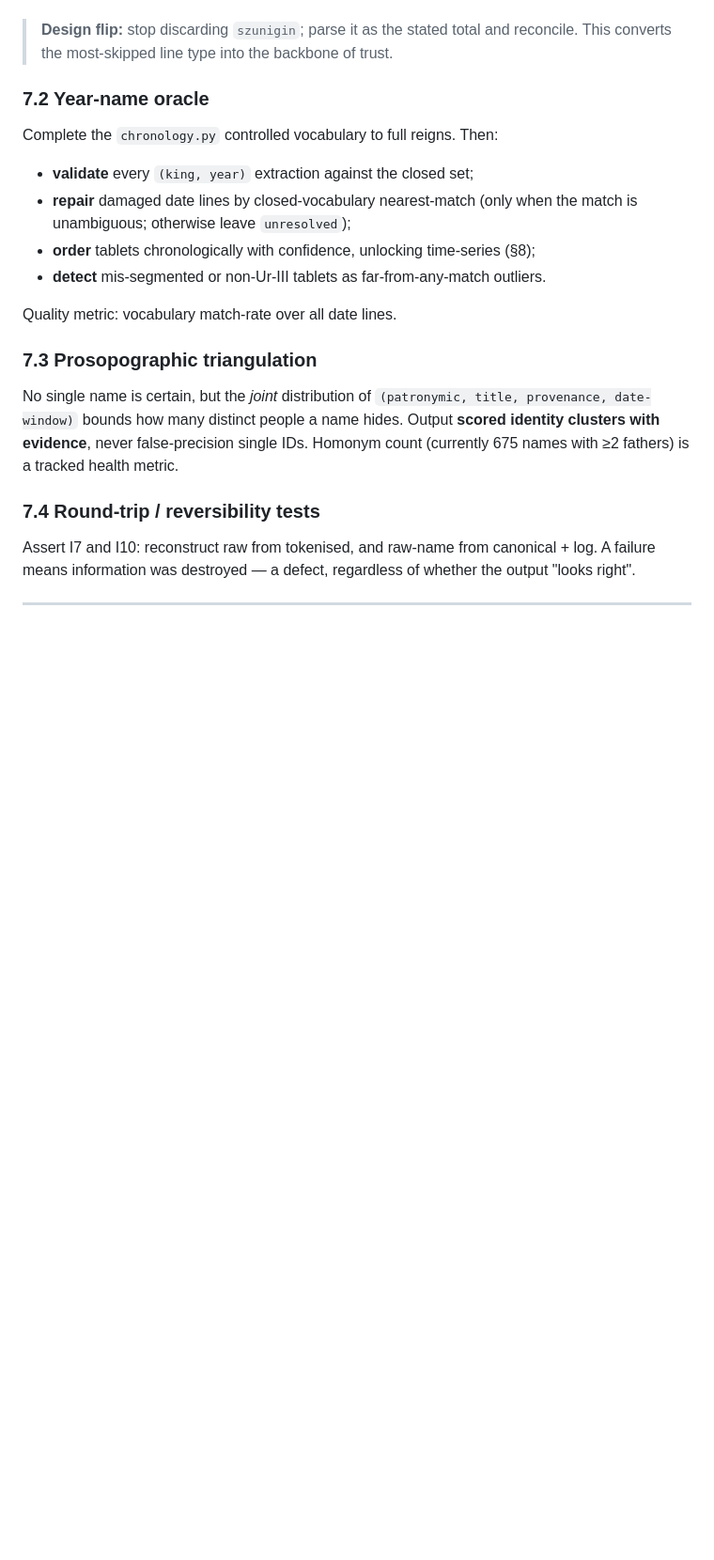
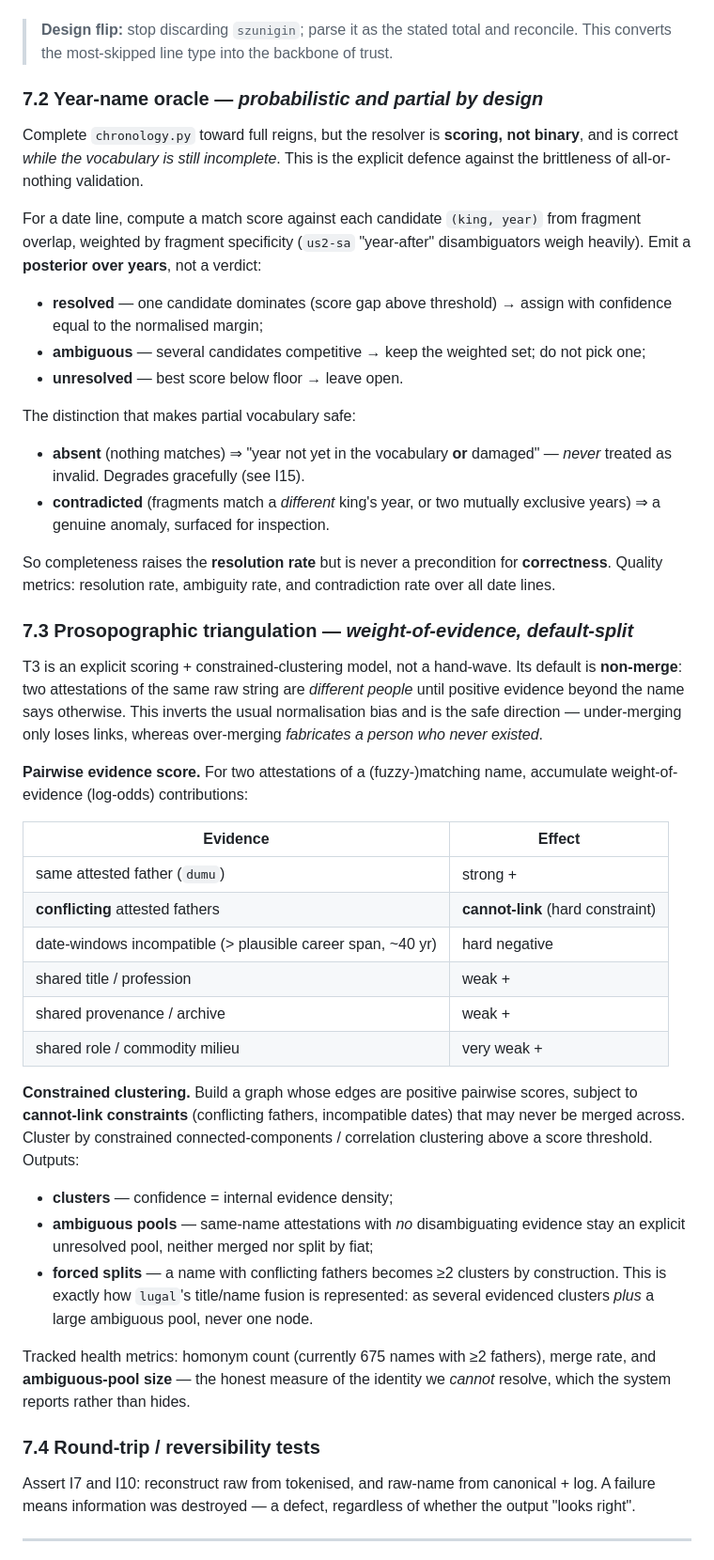
Before and after one commit to asarodan/sumer, a Markdown page: docs/SYSTEM_DESIGN.md, the part around one of its changes. Shown at 94% size. Rendered like a GitHub page; blank space fills up the shorter version.

```diff
--- a/docs/SYSTEM_DESIGN.md
+++ b/docs/SYSTEM_DESIGN.md
@@ -288,22 +309,66 @@ answer: the balance rate, and the delta in balance rate per change.
 > **Design flip:** stop discarding `szunigin`; parse it as the stated total and
 > reconcile. This converts the most-skipped line type into the backbone of trust.
 
-### 7.2 Year-name oracle
-Complete the `chronology.py` controlled vocabulary to full reigns. Then:
+### 7.2 Year-name oracle — *probabilistic and partial by design*
+Complete `chronology.py` toward full reigns, but the resolver is **scoring, not
+binary**, and is correct *while the vocabulary is still incomplete*. This is the
+explicit defence against the brittleness of all-or-nothing validation.
 
-- **validate** every `(king, year)` extraction against the closed set;
-- **repair** damaged date lines by closed-vocabulary nearest-match (only when the
-  match is unambiguous; otherwise leave `unresolved`);
-- **order** tablets chronologically with confidence, unlocking time-series (§8);
-- **detect** mis-segmented or non-Ur-III tablets as far-from-any-match outliers.
+For a date line, compute a match score against each candidate `(king, year)` from
+fragment overlap, weighted by fragment specificity (`us2-sa` "year-after"
+disambiguators weigh heavily). Emit a **posterior over years**, not a verdict:
 
-Quality metric: vocabulary match-rate over all date lines.
+- **resolved** — one candidate dominates (score gap above threshold) → assign with
+  confidence equal to the normalised margin;
+- **ambiguous** — several candidates competitive → keep the weighted set; do not
+  pick one;
+- **unresolved** — best score below floor → leave open.
 
-### 7.3 Prosopographic triangulation
-No single name is certain, but the *joint* distribution of `(patronymic, title,
-provenance, date-window)` bounds how many distinct people a name hides. Output
-**scored identity clusters with evidence**, never false-precision single IDs.
-Homonym count (currently 675 names with ≥2 fathers) is a tracked health metric.
+The distinction that makes partial vocabulary safe:
+
+- **absent** (nothing matches) ⇒ "year not yet in the vocabulary **or** damaged"
+  — *never* treated as invalid. Degrades gracefully (see I15).
+- **contradicted** (fragments match a *different* king's year, or two mutually
+  exclusive years) ⇒ a genuine anomaly, surfaced for inspection.
+
+So completeness raises the **resolution rate** but is never a precondition for
+**correctness**. Quality metrics: resolution rate, ambiguity rate, and
+contradiction rate over all date lines.
+
+### 7.3 Prosopographic triangulation — *weight-of-evidence, default-split*
+T3 is an explicit scoring + constrained-clustering model, not a hand-wave. Its
+default is **non-merge**: two attestations of the same raw string are *different
+people* until positive evidence beyond the name says otherwise. This inverts the
+usual normalisation bias and is the safe direction — under-merging only loses
+links, whereas over-merging *fabricates a person who never existed*.
+
+**Pairwise evidence score.** For two attestations of a (fuzzy-)matching name,
+accumulate weight-of-evidence (log-odds) contributions:
+
+| Evidence | Effect |
+|----------|--------|
+| same attested father (`dumu`) | strong + |
+| **conflicting** attested fathers | **cannot-link** (hard constraint) |
+| date-windows incompatible (> plausible career span, ~40 yr) | hard negative |
+| shared title / profession | weak + |
+| shared provenance / archive | weak + |
+| shared role / commodity milieu | very weak + |
+
+**Constrained clustering.** Build a graph whose edges are positive pairwise
+scores, subject to **cannot-link constraints** (conflicting fathers, incompatible
+dates) that may never be merged across. Cluster by constrained
+connected-components / correlation clustering above a score threshold. Outputs:
+
+- **clusters** — confidence = internal evidence density;
+- **ambiguous pools** — same-name attestations with *no* disambiguating evidence
+  stay an explicit unresolved pool, neither merged nor split by fiat;
+- **forced splits** — a name with conflicting fathers becomes ≥2 clusters by
+  construction. This is exactly how `lugal`'s title/name fusion is represented:
+  as several evidenced clusters *plus* a large ambiguous pool, never one node.
+
+Tracked health metrics: homonym count (currently 675 names with ≥2 fathers),
+merge rate, and **ambiguous-pool size** — the honest measure of the identity we
+*cannot* resolve, which the system reports rather than hides.
 
 ### 7.4 Round-trip / reversibility tests
 Assert I7 and I10: reconstruct raw from tokenised, and raw-name from canonical +
```
Also changed, not shown: other parts of docs/SYSTEM_DESIGN.md (+65 -17 lines).
